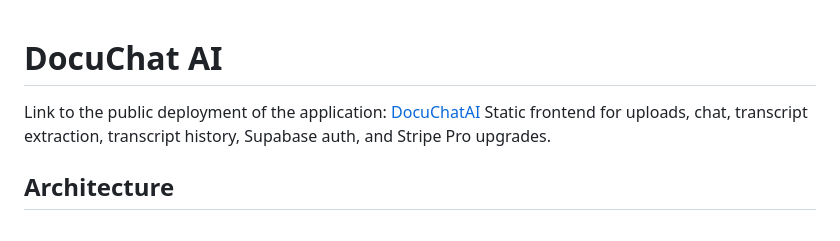
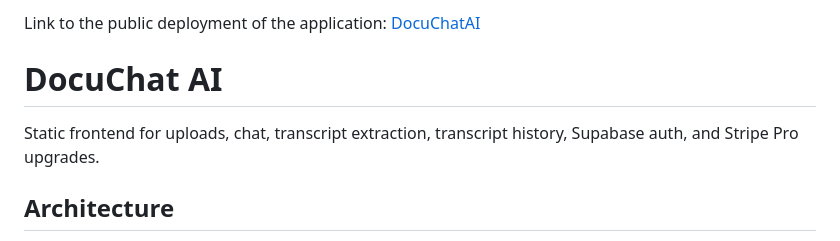
Before and after one commit to nataDSC/docu-chat-ai, a Markdown page: README.md, the part around the change. Drawn GitHub-style.

```diff
--- a/README.md
+++ b/README.md
@@ -1,6 +1,7 @@
+Link to the public deployment of the application: [ DocuChatAI ](https://aquamarine-beijinho-44b1d1.netlify.app/)
+
 # DocuChat AI
 
-Link to the public deployment of the application: [ DocuChatAI ](https://aquamarine-beijinho-44b1d1.netlify.app/)
 Static frontend for uploads, chat, transcript extraction, transcript history, Supabase auth, and Stripe Pro upgrades.
 
 ## Architecture
```
